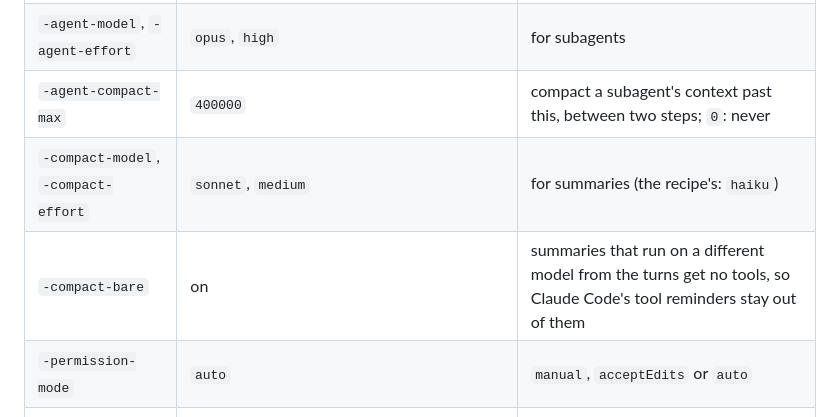
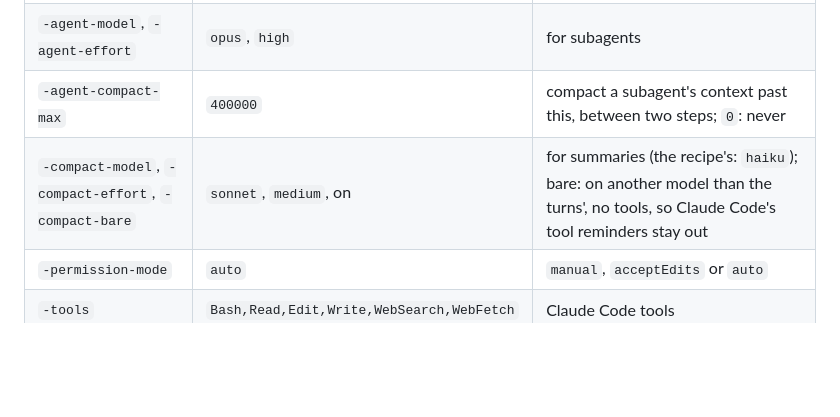
Before and after one commit to delneg/opt-chat, a Markdown page: README.md, the part around the change. GitHub-like rendering; blank space fills up the shorter version.

Commit message:
Docs: -compact-bare in the guide's flags; README row folded into -compact-model's
Co-Authored-By: Claude Opus 5.5 <noreply@anthropic.com>

```diff
--- a/README.md
+++ b/README.md
@@ -67,8 +67,7 @@ cache over.
 | `-model`, `-effort` | `fable`, `high` | model and effort for turns |
 | `-agent-model`, `-agent-effort` | `opus`, `high` | for subagents |
 | `-agent-compact-max` | `400000` | compact a subagent's context past this, between two steps; `0`: never |
-| `-compact-model`, `-compact-effort` | `sonnet`, `medium` | for summaries (the recipe's: `haiku`) |
-| `-compact-bare` | on | summaries that run on a different model from the turns get no tools, so Claude Code's tool reminders stay out of them |
+| `-compact-model`, `-compact-effort`, `-compact-bare` | `sonnet`, `medium`, on | for summaries (the recipe's: `haiku`); bare: on another model than the turns', no tools, so Claude Code's tool reminders stay out |
 | `-permission-mode` | `auto` | `manual`, `acceptEdits` or `auto` |
 | `-tools` | `Bash,Read,Edit,Write,WebSearch,WebFetch` | Claude Code tools |
 | `-claude-config` | on | your skills, plugins, MCP servers and settings |
```
Also changed, not shown: docs/2026-10-12-guide.md (+1 -0 lines).
